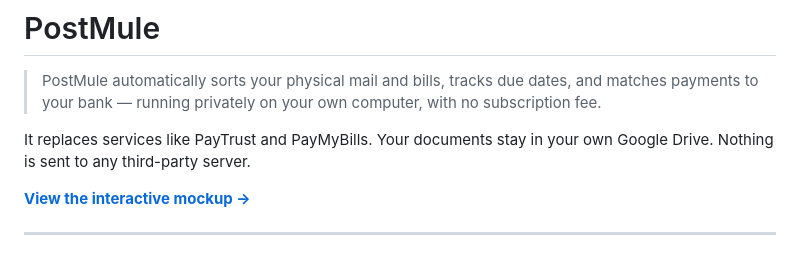
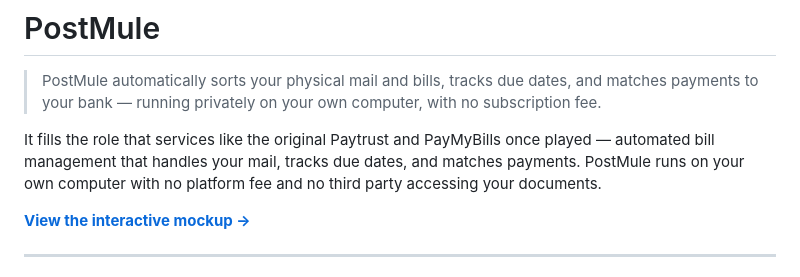
Before and after one commit to PostMule/postmule, a Markdown page: README.md, the part around the change. Rendered like a GitHub page.

Commit message:
Update Paytrust/PayMyBills references to be historically accurate and neutral
Co-Authored-By: Claude Sonnet 4.6 <noreply@anthropic.com>

```diff
--- a/README.md
+++ b/README.md
@@ -2,7 +2,7 @@
 
 > PostMule automatically sorts your physical mail and bills, tracks due dates, and matches payments to your bank — running privately on your own computer, with no subscription fee.
 
-It replaces services like PayTrust and PayMyBills. Your documents stay in your own Google Drive. Nothing is sent to any third-party server.
+It fills the role that services like the original Paytrust and PayMyBills once played — automated bill management that handles your mail, tracks due dates, and matches payments. PostMule runs on your own computer with no platform fee and no third party accessing your documents.
 
 **[View the interactive mockup →](https://postmule.github.io/app/mockup_dashboard.html)**
 
```
Also changed, not shown: CLAUDE.md (+1 -1 lines).
